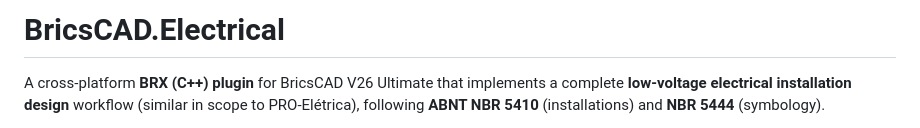
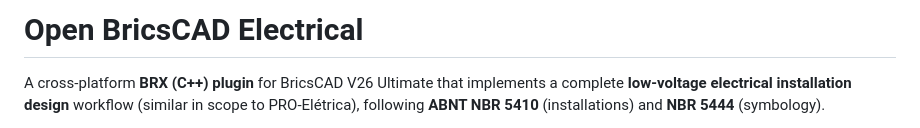
Before and after one commit to birb-labs/open-electrical, a Markdown page: README.md, the part around the change. GitHub-like rendering.

Commit message:
Update project name in README

```diff
--- a/README.md
+++ b/README.md
@@ -1,4 +1,4 @@
-# BricsCAD.Electrical
+# Open BricsCAD Electrical
 
 A cross-platform **BRX (C++) plugin** for BricsCAD V26 Ultimate that implements a
 complete **low-voltage electrical installation design** workflow (similar in
```
